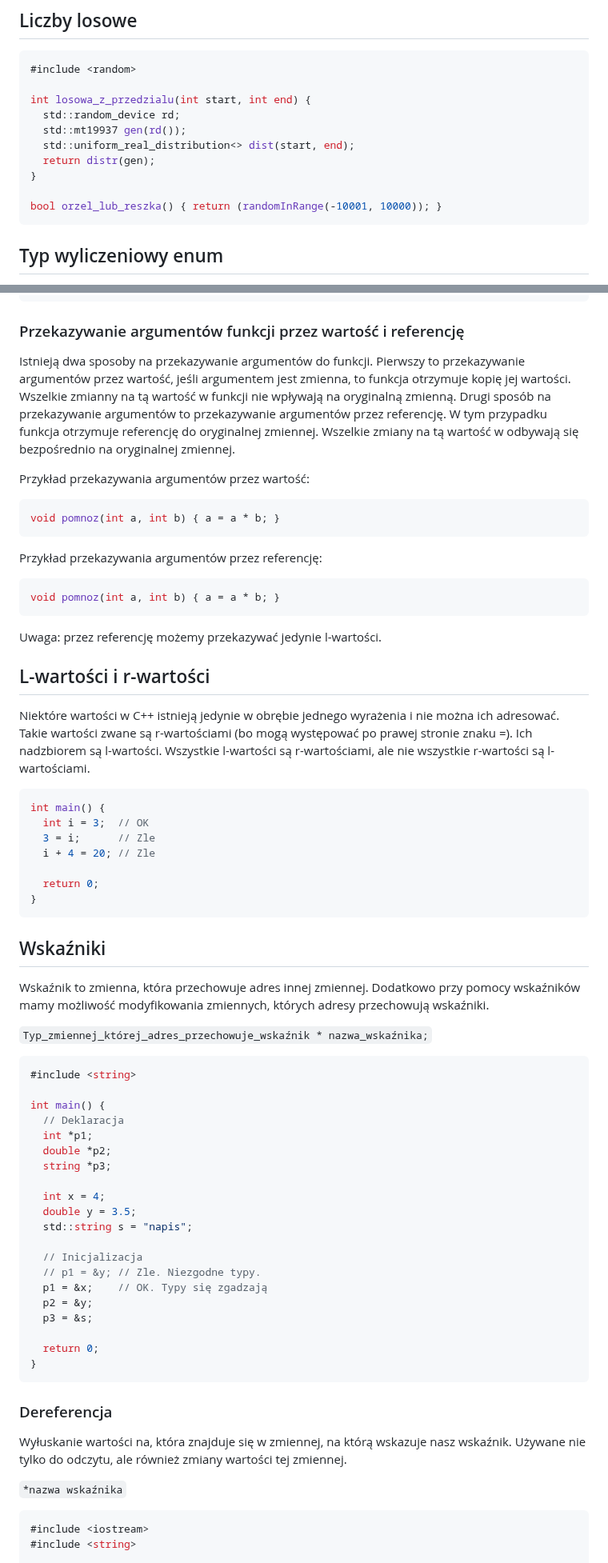
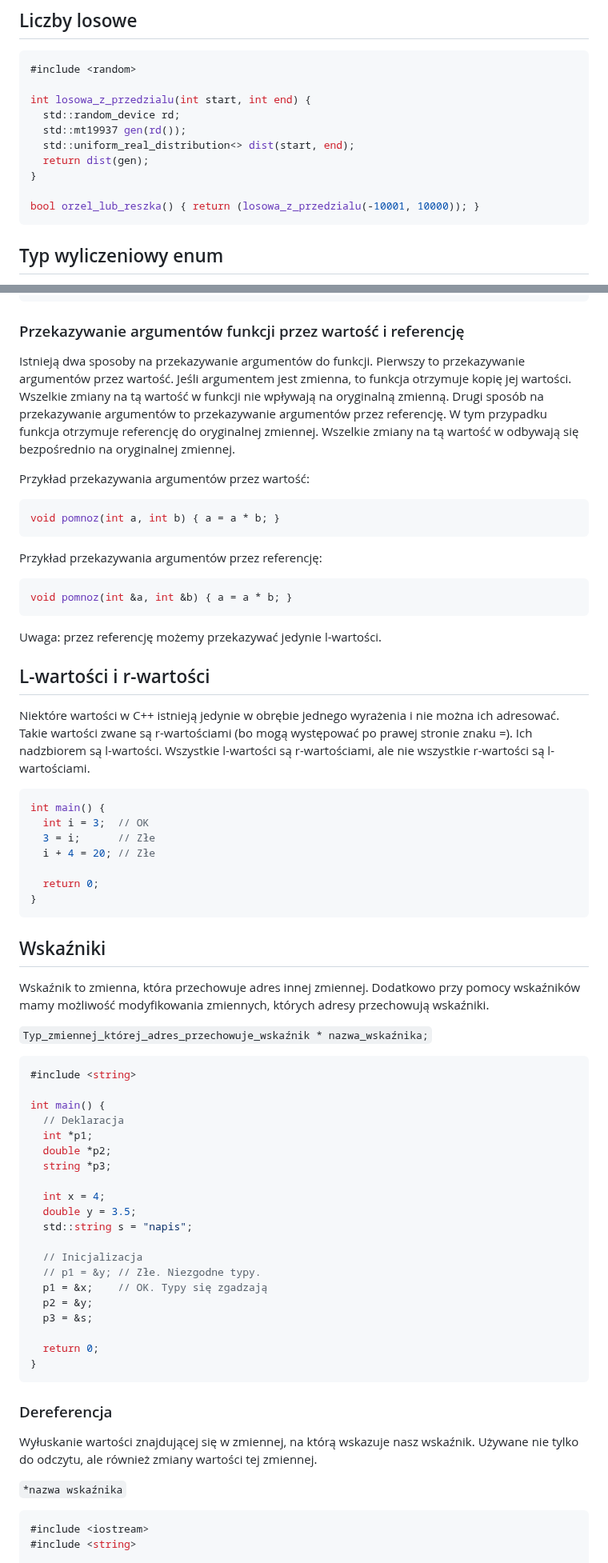
Before and after one commit to djeada/Od-C-do-Cpp, a Markdown page: README.md, 2 parts joined by grey strips. Shown at 80% size. Rendered like a GitHub page.

````diff
--- a/README.md
+++ b/README.md
@@ -558,10 +538,10 @@ int losowa_z_przedzialu(int start, int end) {
   std::random_device rd;
   std::mt19937 gen(rd());
   std::uniform_real_distribution<> dist(start, end);
-  return distr(gen);
-}
-
-bool orzel_lub_reszka() { return (randomInRange(-10001, 10000)); }
+  return dist(gen);
+}
+
+bool orzel_lub_reszka() { return (losowa_z_przedzialu(-10001, 10000)); }
 ```
 
 ## Typ wyliczeniowy enum
@@ -707,7 +687,7 @@ int main() {
 
 ### Przekazywanie argumentów funkcji przez wartość i referencję
 
-Istnieją dwa sposoby na przekazywanie argumentów do funkcji. Pierwszy to przekazywanie argumentów przez wartość, jeśli argumentem jest zmienna, to funkcja otrzymuje kopię jej wartości. Wszelkie zmianny na tą wartość w funkcji nie wpływają na oryginalną zmienną. Drugi sposób na przekazywanie argumentów to przekazywanie argumentów przez referencję. W tym przypadku funkcja otrzymuje referencję do oryginalnej zmiennej. Wszelkie zmiany na tą wartość w odbywają się bezpośrednio na oryginalnej zmiennej.
+Istnieją dwa sposoby na przekazywanie argumentów do funkcji. Pierwszy to przekazywanie argumentów przez wartość. Jeśli argumentem jest zmienna, to funkcja otrzymuje kopię jej wartości. Wszelkie zmiany na tą wartość w funkcji nie wpływają na oryginalną zmienną. Drugi sposób na przekazywanie argumentów to przekazywanie argumentów przez referencję. W tym przypadku funkcja otrzymuje referencję do oryginalnej zmiennej. Wszelkie zmiany na tą wartość w odbywają się bezpośrednio na oryginalnej zmiennej.
 
 Przykład przekazywania argumentów przez wartość:
 
@@ -718,7 +698,7 @@ void pomnoz(int a, int b) { a = a * b; }
 Przykład przekazywania argumentów przez referencję:
 
 ```c++
-void pomnoz(int a, int b) { a = a * b; }
+void pomnoz(int &a, int &b) { a = a * b; }
 ```
 
 Uwaga: przez referencję możemy przekazywać jedynie l-wartości.
@@ -730,8 +710,8 @@ Niektóre wartości w C++ istnieją jedynie w obrębie jednego wyrażenia i nie
 ```c++
 int main() {
   int i = 3;  // OK
-  3 = i;      // Zle
-  i + 4 = 20; // Zle
+  3 = i;      // Złe
+  i + 4 = 20; // Złe
 
   return 0;
 }
@@ -741,7 +721,7 @@ int main() {
 
 Wskaźnik to zmienna, która przechowuje adres innej zmiennej. Dodatkowo przy pomocy wskaźników mamy możliwość modyfikowania zmiennych, których adresy przechowują wskaźniki.
 
-<code>Typ_zmiennej_kt&oacute;rej_adres_przechowuje_wskaźnik \* nazwa_wskaźnika;</code>
+<code>Typ_zmiennej_której_adres_przechowuje_wskaźnik * nazwa_wskaźnika;</code>
 
 ```c++
 #include <string>
@@ -757,7 +737,7 @@ int main() {
   std::string s = "napis";
 
   // Inicjalizacja
-  // p1 = &y; // Zle. Niezgodne typy.
+  // p1 = &y; // Złe. Niezgodne typy.
   p1 = &x;    // OK. Typy się zgadzają
   p2 = &y;
   p3 = &s;
@@ -768,10 +748,10 @@ int main() {
 
 ### Dereferencja
 
-Wyłuskanie wartości na, która znajduje się w zmiennej, na którą wskazuje nasz wskaźnik.
+Wyłuskanie wartości znajdującej się w zmiennej, na którą wskazuje nasz wskaźnik.
 Używane nie tylko do odczytu, ale również zmiany wartości tej zmiennej.
 
-<code>\*nazwa wskaźnika</code>
+<code>*nazwa wskaźnika</code>
 
 ```c++
 #include <iostream>
````
Also changed, not shown: other parts of README.md (+192 -208 lines).
